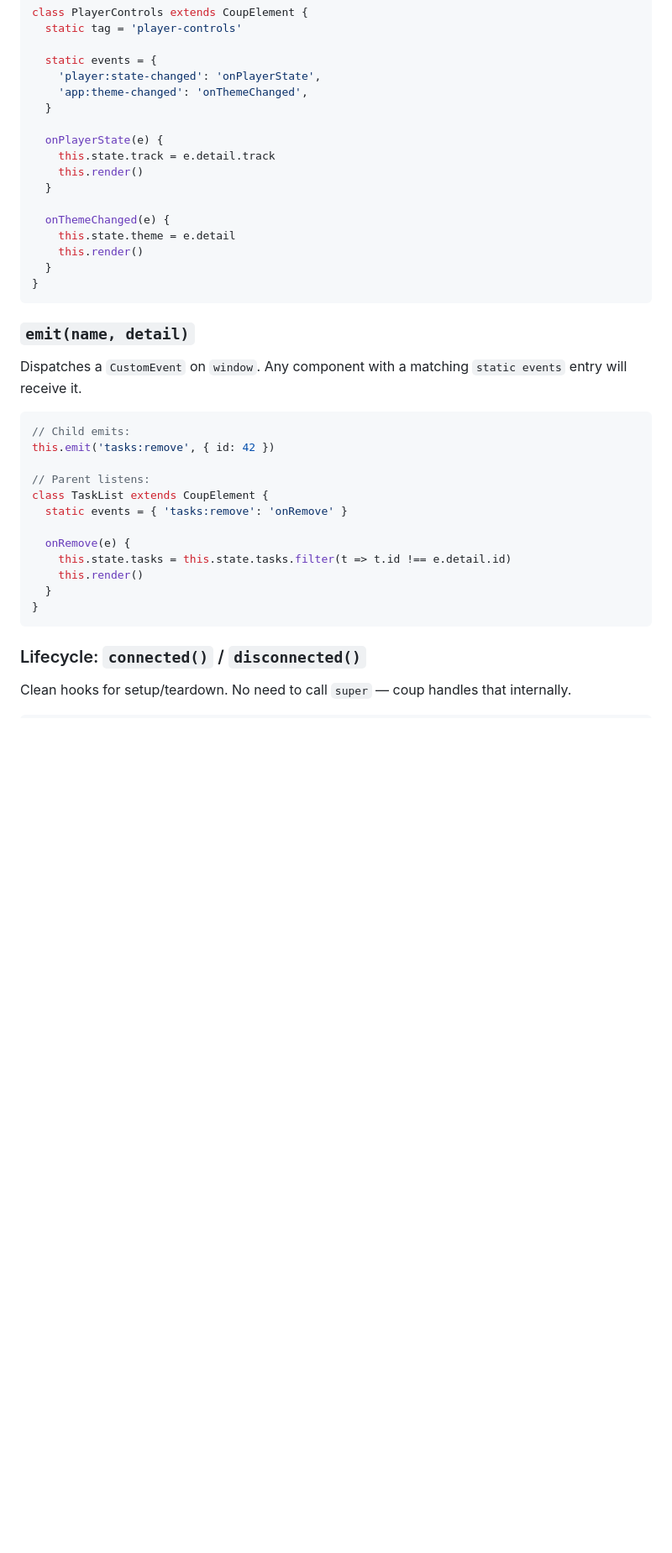
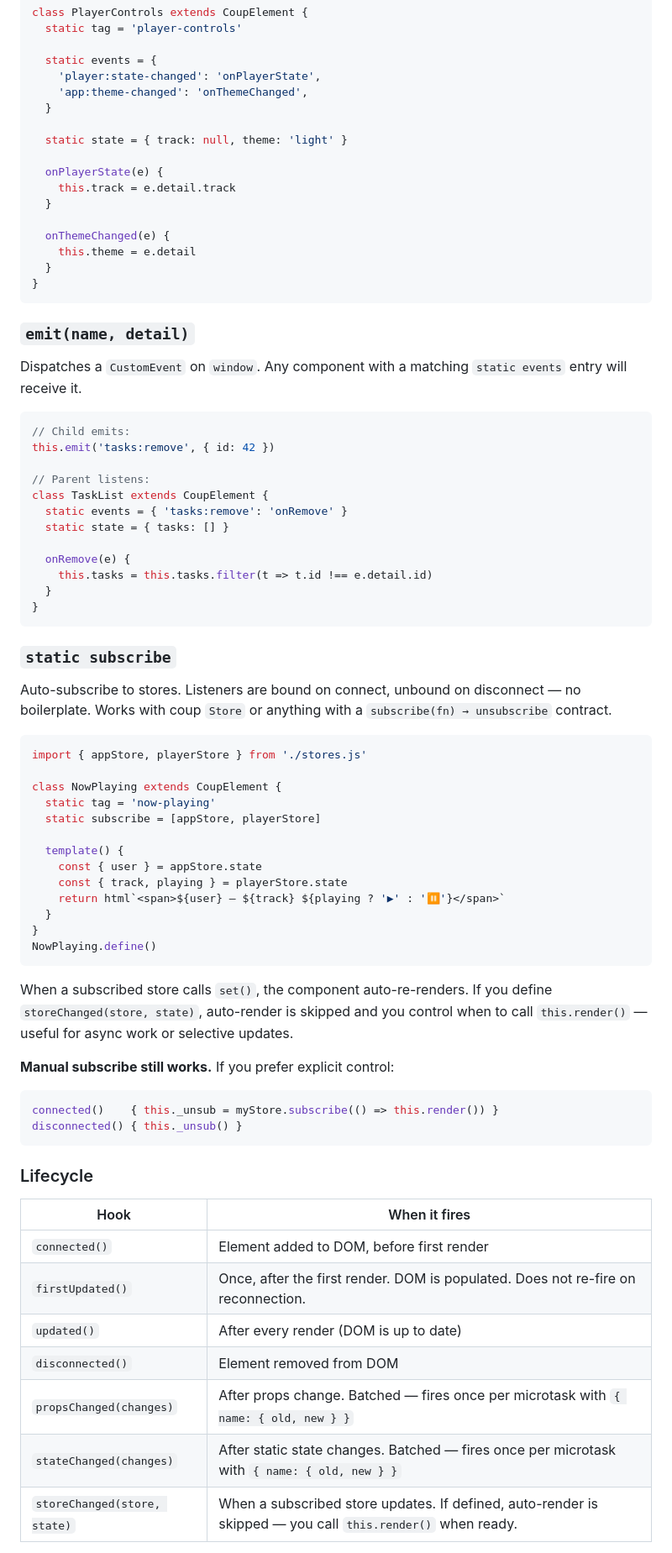
Before and after one commit to sandro/coup, a Markdown page: README.md, the part around one of its changes. Shown at 84% size. Rendered like a GitHub page; blank space fills up the shorter version.

Commit message:
Update README for static state, firstUpdated, and stateChanged
Lead with static state counter. Document all API features including
static subscribe (previously missing). Update design decisions table.

````diff
--- a/README.md
+++ b/README.md
@@ -229,14 +281,14 @@ class PlayerControls extends CoupElement {
     'app:theme-changed': 'onThemeChanged',
   }
 
+  static state = { track: null, theme: 'light' }
+
   onPlayerState(e) {
-    this.state.track = e.detail.track
-    this.render()
+    this.track = e.detail.track
   }
 
   onThemeChanged(e) {
-    this.state.theme = e.detail
-    this.render()
+    this.theme = e.detail
   }
 }
 ```
@@ -252,14 +304,52 @@ this.emit('tasks:remove', { id: 42 })
 // Parent listens:
 class TaskList extends CoupElement {
   static events = { 'tasks:remove': 'onRemove' }
+  static state = { tasks: [] }
 
   onRemove(e) {
-    this.state.tasks = this.state.tasks.filter(t => t.id !== e.detail.id)
-    this.render()
+    this.tasks = this.tasks.filter(t => t.id !== e.detail.id)
   }
 }
 ```
 
-### Lifecycle: `connected()` / `disconnected()`
+### `static subscribe`
 
-Clean hooks for setup/teardown. No need to call `super` — coup handles that internally.
+Auto-subscribe to stores. Listeners are bound on connect, unbound on disconnect — no boilerplate. Works with coup `Store` or anything with a `subscribe(fn) → unsubscribe` contract.
+
+```js
+import { appStore, playerStore } from './stores.js'
+
+class NowPlaying extends CoupElement {
+  static tag = 'now-playing'
+  static subscribe = [appStore, playerStore]
+
+  template() {
+    const { user } = appStore.state
+    const { track, playing } = playerStore.state
+    return html`<span>${user} — ${track} ${playing ? '▶' : '⏸'}</span>`
+  }
+}
+NowPlaying.define()
+```
+
+When a subscribed store calls `set()`, the component auto-re-renders. If you define `storeChanged(store, state)`, auto-render is skipped and you control when to call `this.render()` — useful for async work or selective updates.
+
+**Manual subscribe still works.** If you prefer explicit control:
+
+```js
+connected()    { this._unsub = myStore.subscribe(() => this.render()) }
+disconnected() { this._unsub() }
+```
+
+### Lifecycle
+
+| Hook | When it fires |
+|---|---|
+| `connected()` | Element added to DOM, before first render |
+| `firstUpdated()` | Once, after the first render. DOM is populated. Does not re-fire on reconnection. |
+| `updated()` | After every render (DOM is up to date) |
+| `disconnected()` | Element removed from DOM |
+| `propsChanged(changes)` | After props change. Batched — fires once per microtask with `{ name: { old, new } }` |
+| `stateChanged(changes)` | After static state changes. Batched — fires once per microtask with `{ name: { old, new } }` |
+| `storeChanged(store, state)` | When a subscribed store updates. If defined, auto-render is skipped — you call `this.render()` when ready. |
+
````
Also changed, not shown: other parts of README.md (+308 -268 lines).
